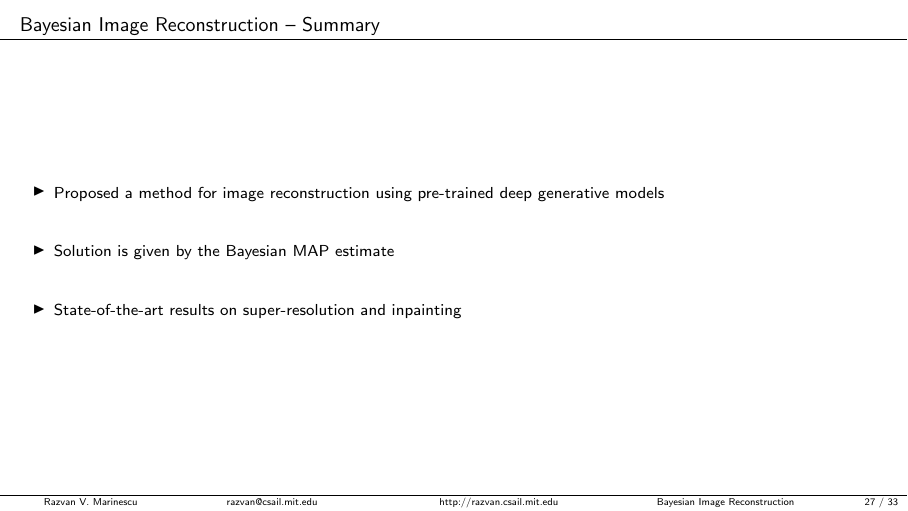
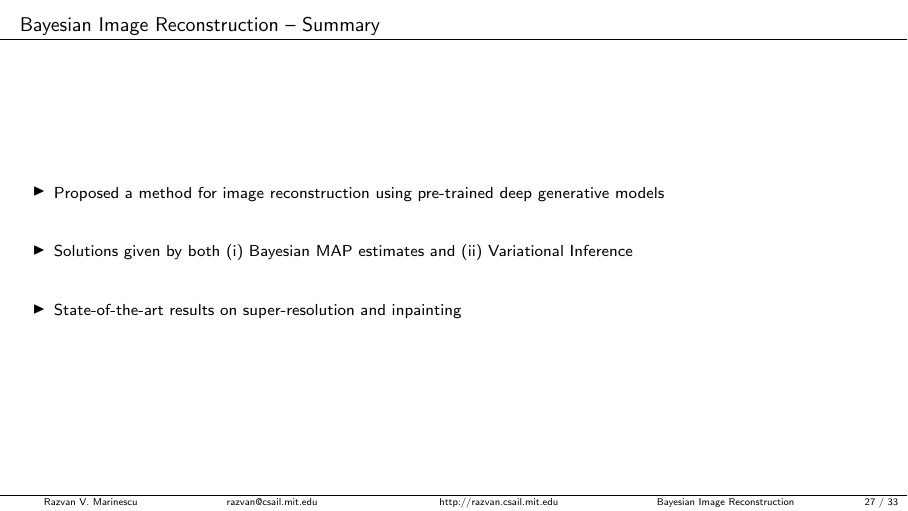
Before and after one commit to razvanmarinescu/presentations, LaTeX slides (jobtalk/pres_3d.tex, which reads jobtalk/brgm.tex): page 39 of 49. Compiled offline with pdfLaTeX.

```diff
--- a/jobtalk/brgm.tex
+++ b/jobtalk/brgm.tex
@@ -665,7 +665,7 @@
 
   \vt
 
-  \item Solution is given by the Bayesian MAP estimate
+  \item Solutions given by both (i) Bayesian MAP estimates and (ii) Variational Inference
 
   \vt
 
```
Also changed, not shown: OFR_AI_session/Poveste IA.pdf (added).
